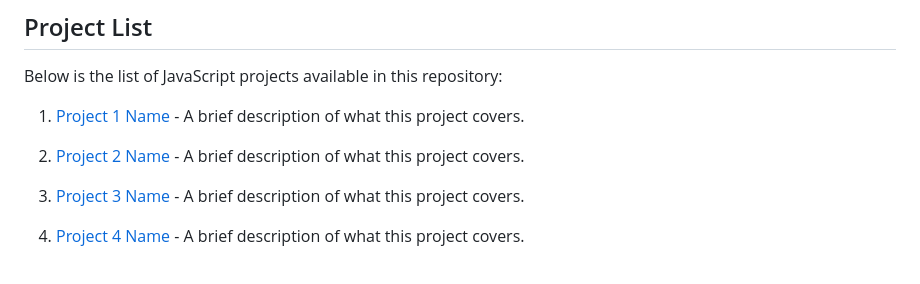
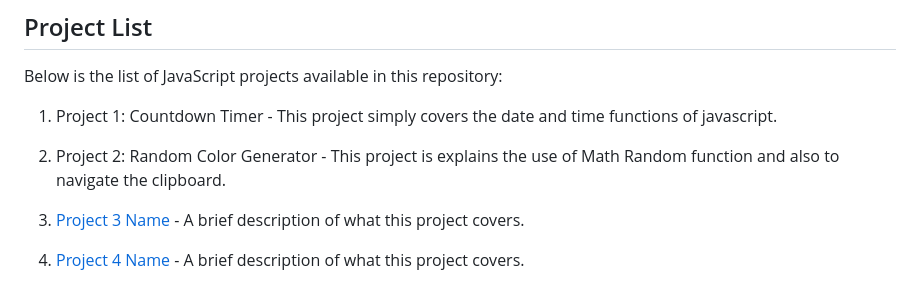
Before and after one commit to Deep0123/JavaScript-Projects, a Markdown page: README.md, the part around the change. GitHub-like rendering.

```diff
--- a/README.md
+++ b/README.md
@@ -52,9 +52,9 @@ To use these projects effectively, navigate to the folder of the project you wan
 
 Below is the list of JavaScript projects available in this repository:
 
-1. [Project 1 Name](link_to_project1_folder) - A brief description of what this project covers.
+1. Project 1: Countdown Timer - This project simply covers the date and time functions of javascript.
 
-2. [Project 2 Name](link_to_project2_folder) - A brief description of what this project covers.
+2. Project 2: Random Color Generator - This project is explains the use of Math Random function and also to navigate the clipboard.
 
 3. [Project 3 Name](link_to_project3_folder) - A brief description of what this project covers.
 
```
